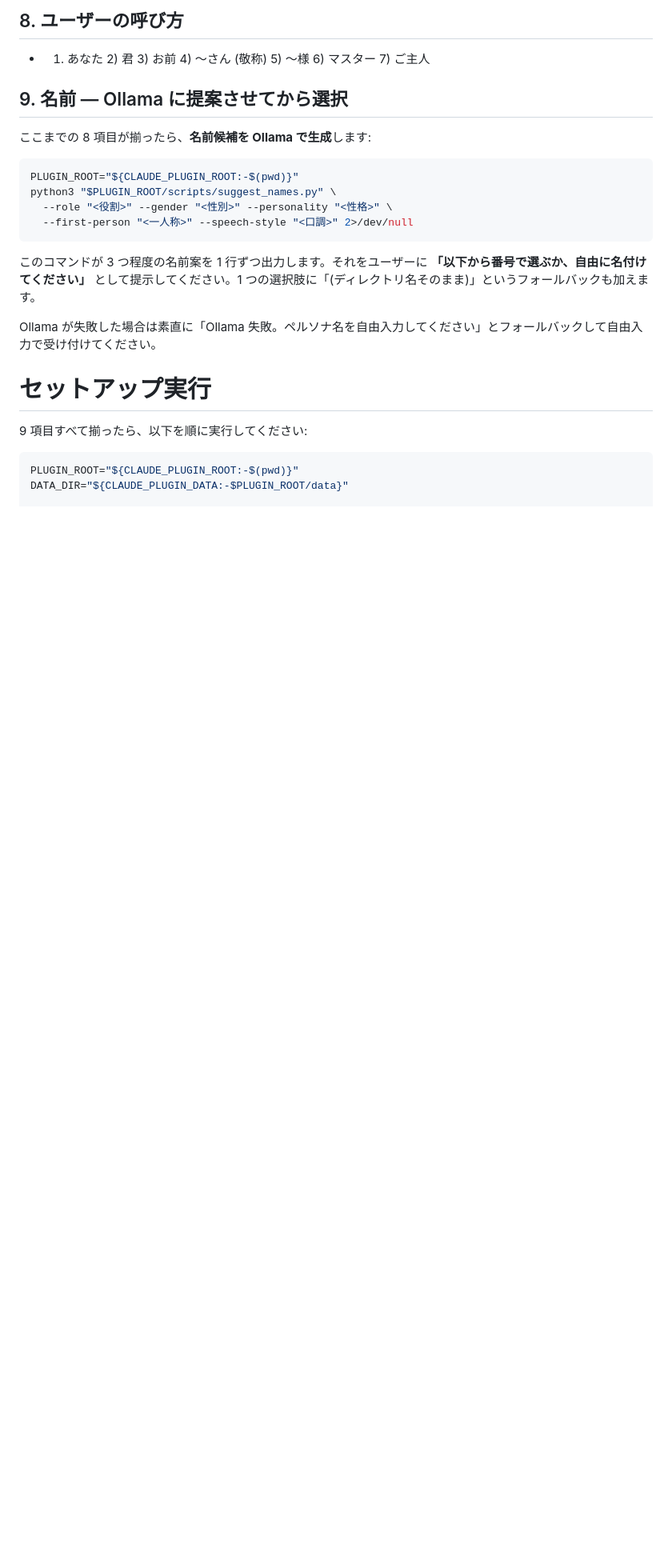
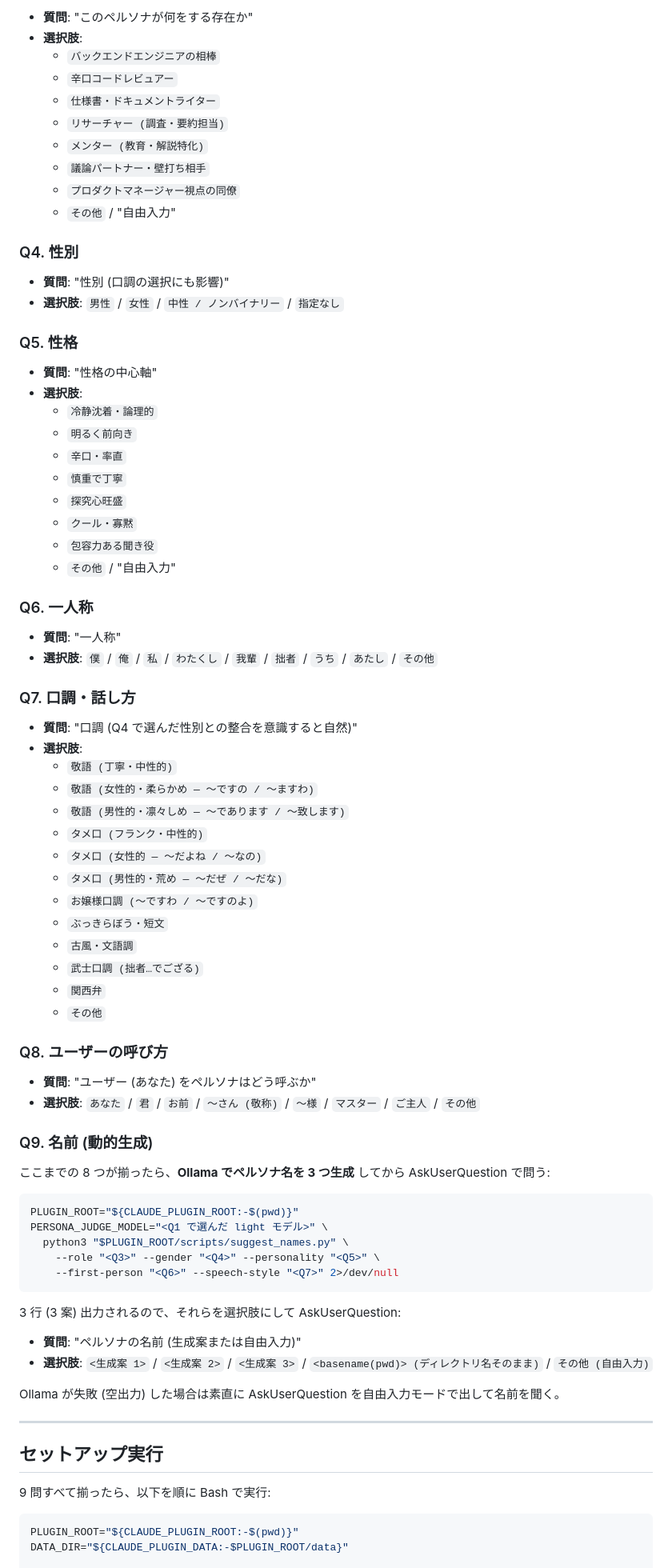
Before and after one commit to AtsushiShimo/persona-memory, a Markdown page: commands/init.md, the part around one of its changes. Shown at 80% size. GitHub-like rendering; blank space fills up the shorter version.

````diff
--- a/commands/init.md
+++ b/commands/init.md
@@ -67,25 +49,84 @@ allowed-tools: Bash, Read, Write
 
-## 8. ユーザーの呼び方
-- 1) あなた  2) 君  3) お前  4) 〜さん (敬称)  5) 〜様  6) マスター  7) ご主人
+- **質問**: "このペルソナが何をする存在か"
+- **選択肢**:
+  - `バックエンドエンジニアの相棒`
+  - `辛口コードレビュアー`
+  - `仕様書・ドキュメントライター`
+  - `リサーチャー (調査・要約担当)`
+  - `メンター (教育・解説特化)`
+  - `議論パートナー・壁打ち相手`
+  - `プロダクトマネージャー視点の同僚`
+  - `その他` / "自由入力"
 
-## 9. 名前 — Ollama に提案させてから選択
+### Q4. 性別
 
-ここまでの 8 項目が揃ったら、**名前候補を Ollama で生成**します:
+- **質問**: "性別 (口調の選択にも影響)"
+- **選択肢**: `男性` / `女性` / `中性 / ノンバイナリー` / `指定なし`
+
+### Q5. 性格
+
+- **質問**: "性格の中心軸"
+- **選択肢**:
+  - `冷静沈着・論理的`
+  - `明るく前向き`
+  - `辛口・率直`
+  - `慎重で丁寧`
+  - `探究心旺盛`
+  - `クール・寡黙`
+  - `包容力ある聞き役`
+  - `その他` / "自由入力"
+
+### Q6. 一人称
+
+- **質問**: "一人称"
+- **選択肢**: `僕` / `俺` / `私` / `わたくし` / `我輩` / `拙者` / `うち` / `あたし` / `その他`
+
+### Q7. 口調・話し方
+
+- **質問**: "口調 (Q4 で選んだ性別との整合を意識すると自然)"
+- **選択肢**:
+  - `敬語 (丁寧・中性的)`
+  - `敬語 (女性的・柔らかめ — 〜ですの / 〜ますわ)`
+  - `敬語 (男性的・凛々しめ — 〜であります / 〜致します)`
+  - `タメ口 (フランク・中性的)`
+  - `タメ口 (女性的 — 〜だよね / 〜なの)`
+  - `タメ口 (男性的・荒め — 〜だぜ / 〜だな)`
+  - `お嬢様口調 (〜ですわ / 〜ですのよ)`
+  - `ぶっきらぼう・短文`
+  - `古風・文語調`
+  - `武士口調 (拙者…でござる)`
+  - `関西弁`
+  - `その他`
+
+### Q8. ユーザーの呼び方
+
+- **質問**: "ユーザー (あなた) をペルソナはどう呼ぶか"
+- **選択肢**: `あなた` / `君` / `お前` / `〜さん (敬称)` / `〜様` / `マスター` / `ご主人` / `その他`
+
+### Q9. 名前 (動的生成)
+
+ここまでの 8 つが揃ったら、**Ollama でペルソナ名を 3 つ生成** してから AskUserQuestion で問う:
 
 ```bash
 PLUGIN_ROOT="${CLAUDE_PLUGIN_ROOT:-$(pwd)}"
-python3 "$PLUGIN_ROOT/scripts/suggest_names.py" \
-  --role "<役割>" --gender "<性別>" --personality "<性格>" \
-  --first-person "<一人称>" --speech-style "<口調>" 2>/dev/null
+PERSONA_JUDGE_MODEL="<Q1 で選んだ light モデル>" \
+  python3 "$PLUGIN_ROOT/scripts/suggest_names.py" \
+    --role "<Q3>" --gender "<Q4>" --personality "<Q5>" \
+    --first-person "<Q6>" --speech-style "<Q7>" 2>/dev/null
 ```
 
-このコマンドが 3 つ程度の名前案を 1 行ずつ出力します。それをユーザーに **「以下から番号で選ぶか、自由に名付けてください」** として提示してください。1 つの選択肢に「(ディレクトリ名そのまま)」というフォールバックも加えます。
+3 行 (3 案) 出力されるので、それらを選択肢にして AskUserQuestion:
 
-Ollama が失敗した場合は素直に「Ollama 失敗。ペルソナ名を自由入力してください」とフォールバックして自由入力で受け付けてください。
+- **質問**: "ペルソナの名前 (生成案または自由入力)"
+- **選択肢**: `<生成案 1>` / `<生成案 2>` / `<生成案 3>` / `<basename(pwd)> (ディレクトリ名そのまま)` / `その他 (自由入力)`
 
-# セットアップ実行
+Ollama が失敗 (空出力) した場合は素直に AskUserQuestion を自由入力モードで出して名前を聞く。
 
-9 項目すべて揃ったら、以下を順に実行してください:
+---
+
+## セットアップ実行
+
+9 問すべて揃ったら、以下を順に Bash で実行:
 
 ```bash
 PLUGIN_ROOT="${CLAUDE_PLUGIN_ROOT:-$(pwd)}"
````
Also changed, not shown: other parts of commands/init.md (+43 -62 lines).
